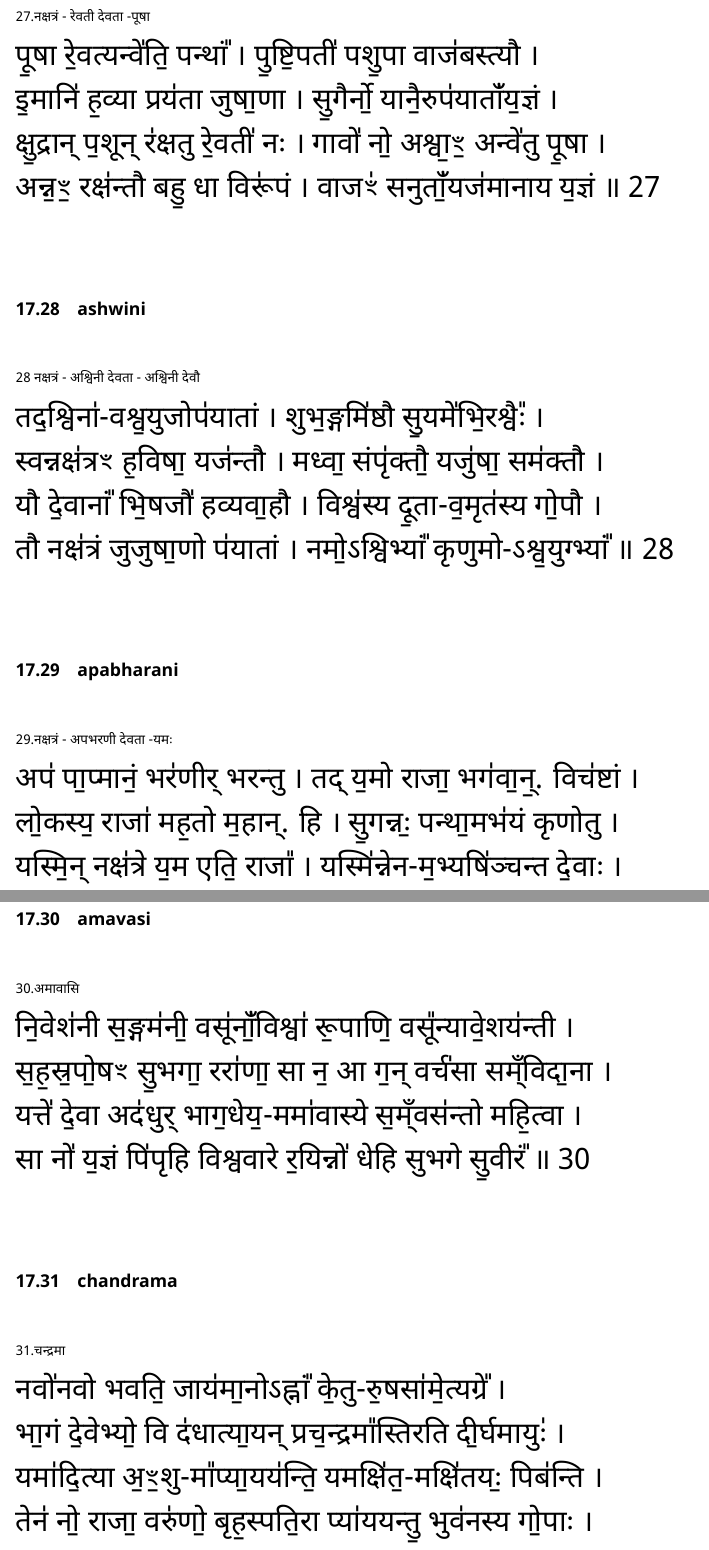
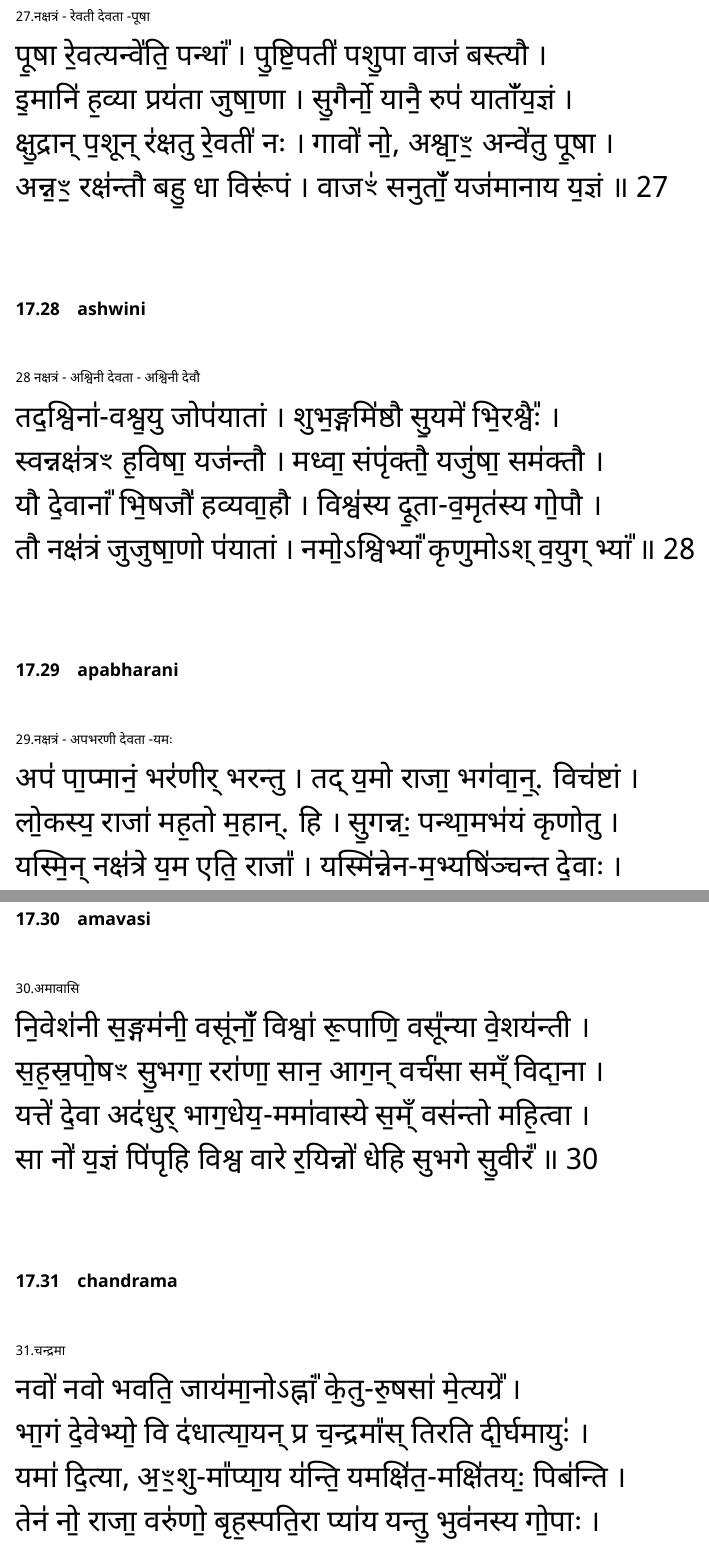
Before and after one commit to lakshmankumar12/slokas, a LaTeX document (src/sooktas.tex, which reads src/sooktas/nakshatra-sooktam.tex): two parts of pages 56 and 57 of 84, joined at a grey line, cut so that both start at the same text. Compiled offline with XeLaTeX.

Commit message:
touch up to nakshatra sooktam

```diff
--- a/src/sooktas/nakshatra-sooktam.tex
+++ b/src/sooktas/nakshatra-sooktam.tex
@@ -168,15 +168,15 @@
 \subsection{\eng{revathi}}
-{\small 27.नक्षत्रं - रेवती         देवता -पूषा}\\
-पू॒षा रे॒वत्यन्वे॑ति॒ पन्थां᳚ । पु॒ष्टि॒पती॑ पशु॒पा वाज॑बस्त्यौ ।\\
-इ॒मानि॑ ह॒व्या प्रय॑ता जुषा॒णा । सु॒गैर्नो॒ यानै॒रुप॑यातांँय॒ज्ञं ।\\
-क्षु॒द्रान् प॒शून् र॑क्षतु रे॒वती॑ नः । गावो॑ नो॒ अश्वा॒ꣳ॒ अन्वे॑तु पू॒षा ।\\
-अन्न॒ꣳ॒ रक्ष॑न्तौ बहु॒ धा विरू॑पं । वाजꣳ॑ सनुतांँ॒यज॑मानाय य॒ज्ञं ॥ 27\\
+{\small 27.नक्षत्रं - रेवती   देवता -पूषा}\\
+पू॒षा रे॒वत्यन्वे॑ति॒ पन्थां᳚ । पु॒ष्टि॒पती॑ पशु॒पा वाज॑ बस्त्यौ ।\\
+इ॒मानि॑ ह॒व्या प्रय॑ता जुषा॒णा । सु॒गैर्नो॒ यानै॒ रुप॑ यातांँय॒ज्ञं ।\\
+क्षु॒द्रान् प॒शून् र॑क्षतु रे॒वती॑ नः । गावो॑ नो॒, अश्वा॒ꣳ॒ अन्वे॑तु पू॒षा ।\\
+अन्न॒ꣳ॒ रक्ष॑न्तौ बहु॒ धा विरू॑पं । वाजꣳ॑ सनुतांँ॒ यज॑मानाय य॒ज्ञं ॥ 27\\
 \subsection{\eng{ashwini}}
 {\small 28 नक्षत्रं - अश्विनी  देवता - अश्विनी देवौ}\\
-तद॒श्विना॑-वश्व॒युजोप॑यातां । शुभ॒ङ्गमि॑ष्ठौ सु॒यमे॑भि॒रश्वैः᳚ ।\\
+तद॒श्विना॑-वश्व॒यु जोप॑यातां । शुभ॒ङ्गमि॑ष्ठौ सु॒यमे॑ भि॒रश्वैः᳚ ।\\
 स्वन्नक्ष॑त्रꣳ ह॒विषा॒ यज॑न्तौ । मध्वा॒ संपृ॑क्तौ॒ यजु॑षा॒ सम॑क्तौ ।\\
 यौ दे॒वानां᳚ भि॒षजौ॑ हव्यवा॒हौ । विश्व॑स्य दू॒ता-व॒मृत॑स्य गो॒पौ ।\\
-तौ नक्ष॑त्रं जुजुषा॒णो प॑यातां । नमो॒ऽश्विभ्यां᳚ कृणुमो-ऽश्व॒युग्भ्यां᳚ ॥ 28\\
+तौ नक्ष॑त्रं जुजुषा॒णो प॑यातां । नमो॒ऽश्विभ्यां᳚ कृणुमोऽश् व॒युग् भ्यां᳚ ॥ 28\\
 \subsection{\eng{apabharani}}
 {\small 29.नक्षत्रं - अपभरणी      देवता -यमः}\\
 अप॑ पा॒प्मानं॒ भर॑णीर् भरन्तु । तद् य॒मो राजा॒ भग॑वा॒न्॒. विच॑ष्टां ।\\
@@ -185,15 +185,15 @@
 तद॑स्य चि॒त्रꣳ ह॒विषा॑ यजाम । अप॑ पा॒प्मानं॒ भर॑णीर् भरन्तु ॥ 29\\
 \subsection{\eng{amavasi}}
 {\small 30.अमावासि }\\
-नि॒वेश॑नी स॒ङ्गम॑नी॒ वसू॑नांँ॒विश्वा॑ रू॒पाणि॒ वसू᳚न्यावे॒शय॑न्ती ।\\
-स॒ह॒स्र॒पो॒षꣳ सु॒भगा॒ ररा॑णा॒ सा न॒ आ ग॒न् वर्च॑सा सम्ँविदा॒ना ।\\
-यत्ते॑ दे॒वा अद॑धुर् भाग॒धेय॒-ममा॑वास्ये स॒म्ँवस॑न्तो महि॒त्वा ।\\
-सा नो॑ य॒ज्ञं पि॑पृहि विश्ववारे र॒यिन्नो॑ धेहि सुभगे सु॒वीरं᳚ ॥ 30\\
+नि॒वेश॑नी स॒ङ्गम॑नी॒ वसू॑नांँ॒ विश्वा॑ रू॒पाणि॒ वसू᳚न्या वे॒शय॑न्ती ।\\
+स॒ह॒स्र॒पो॒षꣳ सु॒भगा॒ ररा॑णा॒ सान॒ आग॒न् वर्च॑सा सम्ँ विदा॒ना ।\\
+यत्ते॑ दे॒वा अद॑धुर् भाग॒धेय॒-ममा॑वास्ये स॒म्ँ वस॑न्तो महि॒त्वा ।\\
+सा नो॑ य॒ज्ञं पि॑पृहि विश्व वारे र॒यिन्नो॑ धेहि सुभगे सु॒वीरं᳚ ॥ 30\\
 \subsection{\eng{chandrama}}
 {\small 31.चन्द्रमा }\\
-नवो॑नवो भवति॒ जाय॑मा॒नोऽह्नां᳚ के॒तु-रु॒षसा॑मे॒त्यग्रे᳚ ।\\
-भा॒गं दे॒वेभ्यो॒ वि द॑धात्या॒यन् प्रच॒न्द्रमा᳚स्तिरति दी॒र्घमायुः॑ ।\\
-यमा॑दि॒त्या अ॒ꣳ॒शु-मा᳚प्या॒यय॑न्ति॒ यमक्षि॑त॒-मक्षि॑तयः॒ पिब॑न्ति ।\\
-तेन॑ नो॒ राजा॒ वरु॑णो॒ बृह॒स्पति॒रा प्या॑ययन्तु॒ भुव॑नस्य गो॒पाः ।\\
+नवो॑ नवो भवति॒ जाय॑मा॒नोऽह्नां᳚ के॒तु-रु॒षसा॑ मे॒त्यग्रे᳚ ।\\
+भा॒गं दे॒वेभ्यो॒ वि द॑धात्या॒यन् प्र च॒न्द्रमा᳚स् तिरति दी॒र्घमायुः॑ ।\\
+यमा॑ दि॒त्या, अ॒ꣳ॒शु-मा᳚प्या॒य य॑न्ति॒ यमक्षि॑त॒-मक्षि॑तयः॒ पिब॑न्ति ।\\
+तेन॑ नो॒ राजा॒ वरु॑णो॒ बृह॒स्पति॒रा प्या॑य यन्तु॒ भुव॑नस्य गो॒पाः ।\\
 \subsection{\eng{aho ratri}}
 {\small 32. अहो रात्री }\\
```
Also changed, not shown: docs/mahanyasam.pdf, docs/sooktas.pdf, docs/stotrams.pdf, docs/upanishads.pdf, src/sooktas/nakshatra-sooktam.tex (46 more changed lines), 1 other file.
